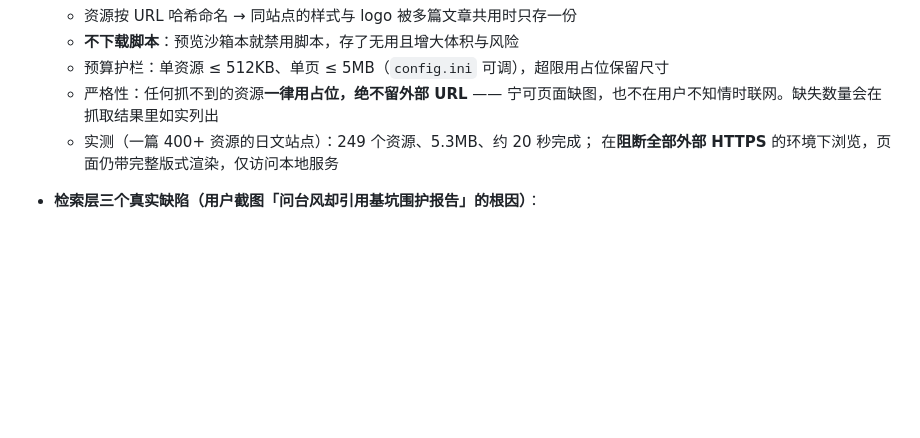
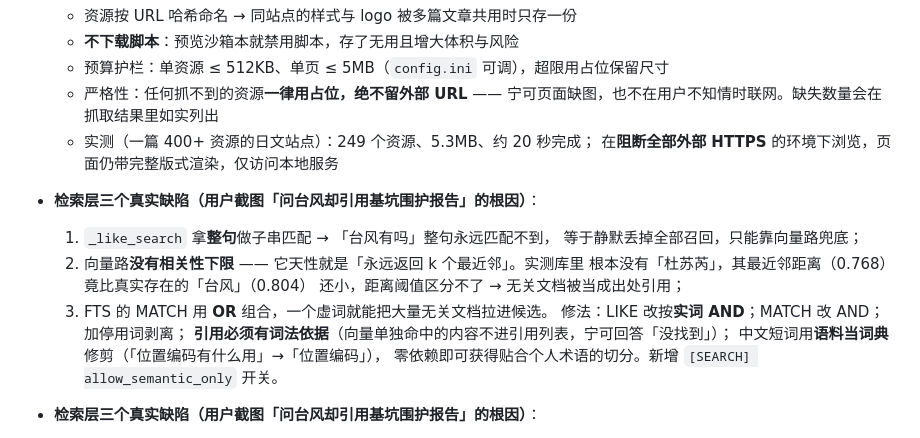
Before and after one commit to lance-baba/USB-WIKI, a Markdown page: CHANGELOG.md, the part around the change. GitHub-like rendering; blank space fills up the shorter version.

Commit message:
fix(search): 检索质量三道闸 —— 引用不再无据，中文短词可检索
用户截图显示：问「台风」却把「基坑围护报告」列为来源引用。实测定位到三个缺陷。

## 缺陷与证据

1. **LIKE 拿整句做子串匹配**
   `_like_search(db, query)` 把整个查询串当子串 → `LIKE '%台风有吗%'` 永远匹配不到。
   实测：「台风」有 3 个 chunk 命中，「台风有吗」却什么都搜不到 ——
   自然语言问句的召回被静默丢弃，只能靠向量路兜底。

2. **向量路没有相关性下限**（这才是引用无据的直接原因）
   向量检索的天性就是「永远返回 k 个最近邻」，哪怕全都相距甚远。
   实测最近邻距离（L2，越小越像）：
     杜苏芮(库里没有) 0.7684 < 台风(库里有的) 0.8035
   距离阈值区分不了二者，于是语义相近但无关的文档被当成出处引用。
   佐证：那篇基坑围护报告里**根本没有「台风」二字**（只有 1 处「天气」）。

3. **FTS 的 MATCH 用 OR 组合**
   任一词命中就召回，一个虚词就能把大量无关文档拉进候选。
   （同级项目「超级大脑」实测过同一问题，用停用词过滤解决。）

## 修法

- LIKE 改按**实词 AND** 组合；MATCH 改 **AND**（精确优先，保留原 longest-term 兜底）
- 新增中文虚词/语气词剥离（含两端与中间：「位置编码有什么用」→「位置编码」）
- **引用必须有词法依据**：只有向量命中的切片不进引用列表，宁可回答「没找到」，
  也不拿无关内容冒充出处。新增 `[SEARCH] allow_semantic_only` 开关（默认关）
- 中文短词用**语料当词典**修剪：从长到短试、命中即采用。零依赖、离线可用，
  且天然认得用户自己的术语（产品名/人名/行话）——通用分词器反而不认识
- 多套候选**试到命中为止**（不是试到「能解析」就停），并丢弃单字噪声词

## 效果（实测）

| 查询 | 修复前 | 修复后 |
| :--- | :--- | :--- |
| 台风有吗 | 0 条（LIKE 整句匹配不到） | ✅ 命中台风文章 |
| 位置编码有什么用 | 0 条 | ✅ 命中位置编码章节 |
| 杜苏芮 / 量子计算机 / zzqqxx1234 | ❌ 硬凑 3 条无关结果 | ✅ 如实返回空 + 说明 |
| 的了吗呢（纯虚词） | 硬凑结果 | ✅ 提示补充实词 |

回归 219/219（新增 13 项质量闸测试）。

```diff
--- a/CHANGELOG.md
+++ b/CHANGELOG.md
@@ -18,6 +18,18 @@
     宁可页面缺图，也不在用户不知情时联网。缺失数量会在抓取结果里如实列出
   - 实测（一篇 400+ 资源的日文站点）：249 个资源、5.3MB、约 20 秒完成；
     在**阻断全部外部 HTTPS** 的环境下浏览，页面仍带完整版式渲染，仅访问本地服务
+
+- **检索层三个真实缺陷（用户截图「问台风却引用基坑围护报告」的根因）**：
+  1. `_like_search` 拿**整句**做子串匹配 → 「台风有吗」整句永远匹配不到，
+     等于静默丢掉全部召回，只能靠向量路兜底；
+  2. 向量路**没有相关性下限** —— 它天性就是「永远返回 k 个最近邻」。实测库里
+     根本没有「杜苏芮」，其最近邻距离（0.768）竟比真实存在的「台风」（0.804）
+     还小，距离阈值区分不了 → 无关文档被当成出处引用；
+  3. FTS 的 MATCH 用 **OR** 组合，一个虚词就能把大量无关文档拉进候选。
+  修法：LIKE 改按**实词 AND**；MATCH 改 AND；加停用词剥离；
+  **引用必须有词法依据**（向量单独命中的内容不进引用列表，宁可回答「没找到」）；
+  中文短词用**语料当词典**修剪（「位置编码有什么用」→「位置编码」），
+  零依赖即可获得贴合个人术语的切分。新增 `[SEARCH] allow_semantic_only` 开关。
 
 - **检索层三个真实缺陷（用户截图「问台风却引用基坑围护报告」的根因）**：
   1. `_like_search` 拿**整句**做子串匹配 → 「台风有吗」整句永远匹配不到，
```
